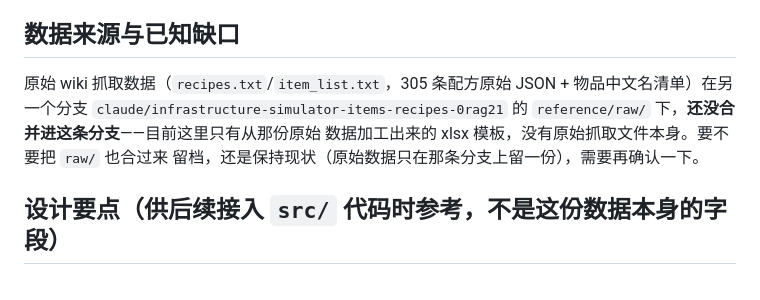
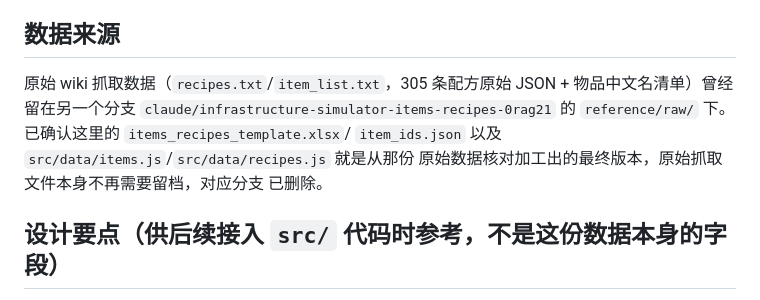
Before and after one commit to BringMeFlame/endfield_AICsimu, a Markdown page: reference/README.md, the part around the change. Rendered like a GitHub page.

Commit message:
docs: 确认原始抓取数据已冗余，更新说明并清理对应分支

```diff
--- a/reference/README.md
+++ b/reference/README.md
@@ -21,13 +21,14 @@
   同步**——以后 xlsx 里的物品增删了，这份 json 要手动重新导出一次（现在
   是我用一次性脚本导的，还没写成可重复跑的同步工具，属于已知的手动步骤）。
 
-## 数据来源与已知缺口
+## 数据来源
 
 原始 wiki 抓取数据（`recipes.txt`/`item_list.txt`，305 条配方原始 JSON +
-物品中文名清单）在另一个分支 `claude/infrastructure-simulator-items-recipes-0rag21`
-的 `reference/raw/` 下，**还没合并进这条分支**——目前这里只有从那份原始
-数据加工出来的 xlsx 模板，没有原始抓取文件本身。要不要把 `raw/` 也合过来
-留档，还是保持现状（原始数据只在那条分支上留一份），需要再确认一下。
+物品中文名清单）曾经留在另一个分支 `claude/infrastructure-simulator-items-recipes-0rag21`
+的 `reference/raw/` 下。已确认这里的 `items_recipes_template.xlsx`/
+`item_ids.json` 以及 `src/data/items.js`/`src/data/recipes.js` 就是从那份
+原始数据核对加工出的最终版本，原始抓取文件本身不再需要留档，对应分支
+已删除。
 
 ## 设计要点（供后续接入 `src/` 代码时参考，不是这份数据本身的字段）
 
```
